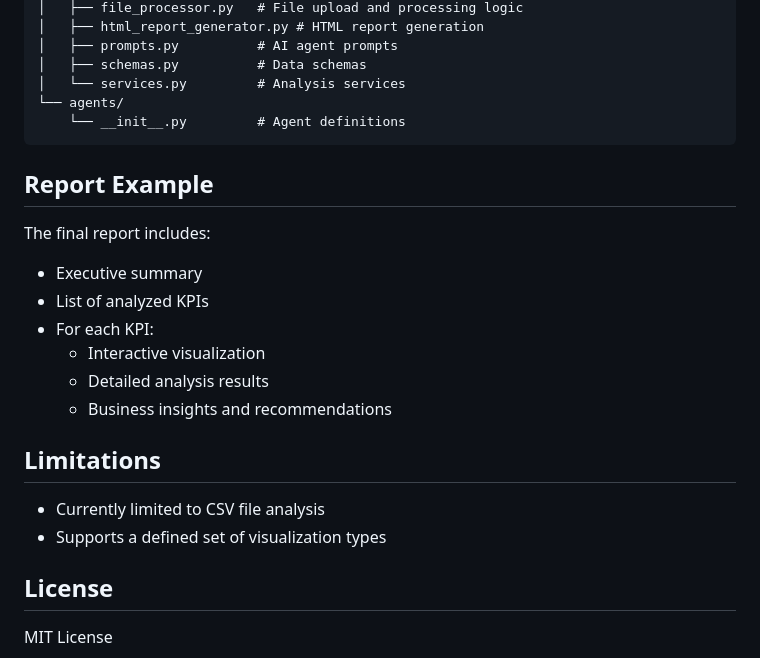
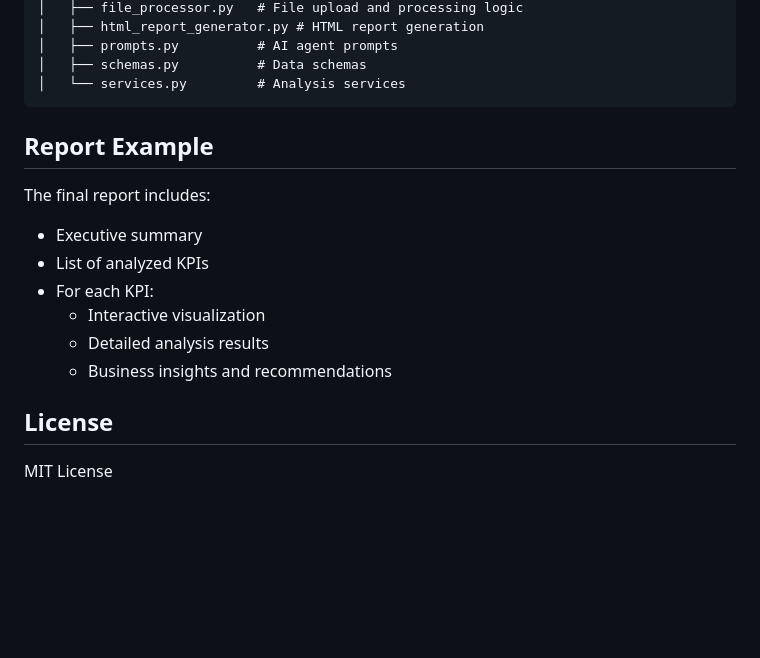
Before and after one commit to aditya699/deep-analysis, a Markdown page: README.md, the part around the change. GitHub-like rendering; blank space fills up the shorter version.

Commit message:
test-push

````diff
--- a/README.md
+++ b/README.md
@@ -184,8 +184,6 @@ deep-analysis/
 │   ├── prompts.py          # AI agent prompts
 │   ├── schemas.py          # Data schemas
 │   └── services.py         # Analysis services
-└── agents/
-    └── __init__.py         # Agent definitions
 ```
 
 ## Report Example
@@ -197,11 +195,6 @@ The final report includes:
   - Interactive visualization
   - Detailed analysis results
   - Business insights and recommendations
-
-## Limitations
-
-- Currently limited to CSV file analysis
-- Supports a defined set of visualization types
 
 ## License
 
````
